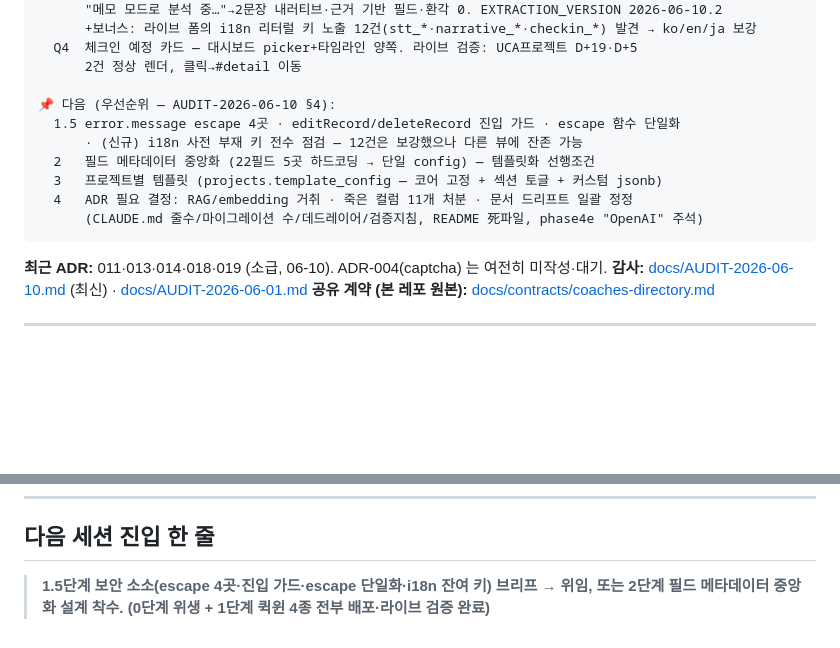
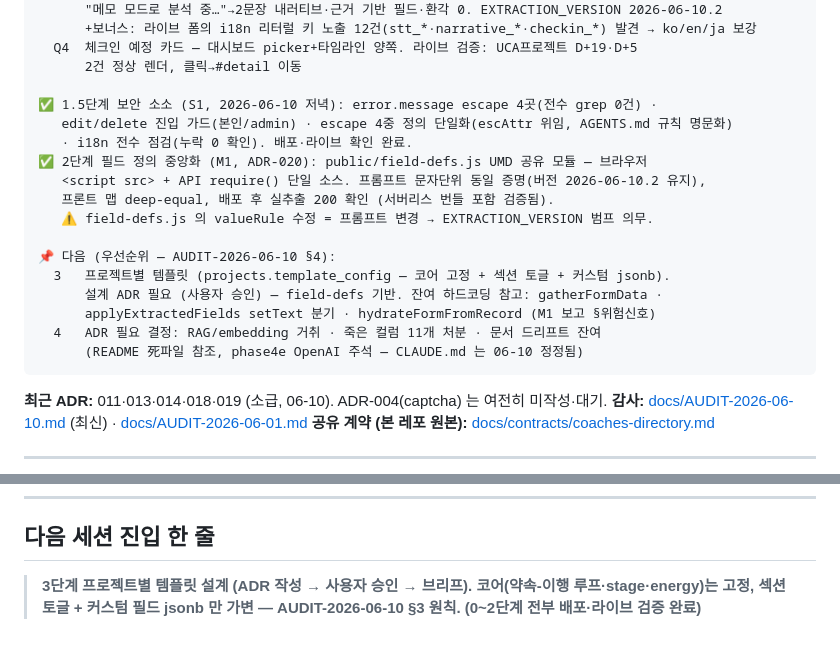
Before and after one commit to udpb/coaching_log, a Markdown page: HANDOFF.md, 2 parts joined by grey strips. Rendered like a GitHub page; blank space fills up the shorter version.

Commit message:
docs(docs): CLAUDE.md 드리프트 정정 + HANDOFF 1.5·2단계 완료 반영
CLAUDE.md: 스택 표(줄수·field-defs.js·마이그레이션 38)·데드레이어
삭제 완료 표기·검증 지침(node server.js 제거)·변경 이력 2026-06-10.
HANDOFF: S1·M1 완료 기록, 다음 = 3단계 템플릿 설계(ADR).

Co-Authored-By: Claude Fable 5 <noreply@anthropic.com>

````diff
--- a/HANDOFF.md
+++ b/HANDOFF.md
@@ -33,13 +33,20 @@
   Q4  체크인 예정 카드 — 대시보드 picker+타임라인 양쪽. 라이브 검증: UCA프로젝트 D+19·D+5
       2건 정상 렌더, 클릭→#detail 이동
 
+✅ 1.5단계 보안 소소 (S1, 2026-06-10 저녁): error.message escape 4곳(전수 grep 0건) ·
+   edit/delete 진입 가드(본인/admin) · escape 4중 정의 단일화(escAttr 위임, AGENTS.md 규칙 명문화)
+   · i18n 전수 점검(누락 0 확인). 배포·라이브 확인 완료.
+✅ 2단계 필드 정의 중앙화 (M1, ADR-020): public/field-defs.js UMD 공유 모듈 — 브라우저
+   <script src> + API require() 단일 소스. 프롬프트 문자단위 동일 증명(버전 2026-06-10.2 유지),
+   프론트 맵 deep-equal, 배포 후 실추출 200 확인 (서버리스 번들 포함 검증됨).
+   ⚠️ field-defs.js 의 valueRule 수정 = 프롬프트 변경 → EXTRACTION_VERSION 범프 의무.
+
 📌 다음 (우선순위 — AUDIT-2026-06-10 §4):
-  1.5 error.message escape 4곳 · editRecord/deleteRecord 진입 가드 · escape 함수 단일화
-      · (신규) i18n 사전 부재 키 전수 점검 — 12건은 보강했으나 다른 뷰에 잔존 가능
-  2   필드 메타데이터 중앙화 (22필드 5곳 하드코딩 → 단일 config) — 템플릿화 선행조건
-  3   프로젝트별 템플릿 (projects.template_config — 코어 고정 + 섹션 토글 + 커스텀 jsonb)
-  4   ADR 필요 결정: RAG/embedding 거취 · 죽은 컬럼 11개 처분 · 문서 드리프트 일괄 정정
-      (CLAUDE.md 줄수/마이그레이션 수/데드레이어/검증지침, README 死파일, phase4e "OpenAI" 주석)
+  3   프로젝트별 템플릿 (projects.template_config — 코어 고정 + 섹션 토글 + 커스텀 jsonb).
+      설계 ADR 필요 (사용자 승인) — field-defs 기반. 잔여 하드코딩 참고: gatherFormData ·
+      applyExtractedFields setText 분기 · hydrateFormFromRecord (M1 보고 §위험신호)
+  4   ADR 필요 결정: RAG/embedding 거취 · 죽은 컬럼 11개 처분 · 문서 드리프트 잔여
+      (README 死파일 참조, phase4e OpenAI 주석 — CLAUDE.md 는 06-10 정정됨)
 ```
 
 **최근 ADR:** 011·013·014·018·019 (소급, 06-10). ADR-004(captcha) 는 여전히 미작성·대기.
@@ -76,4 +83,4 @@
 
 ## 다음 세션 진입 한 줄
 
-> **1.5단계 보안 소소(escape 4곳·진입 가드·escape 단일화·i18n 잔여 키) 브리프 → 위임, 또는 2단계 필드 메타데이터 중앙화 설계 착수. (0단계 위생 + 1단계 퀵윈 4종 전부 배포·라이브 검증 완료)**
+> **3단계 프로젝트별 템플릿 설계 (ADR 작성 → 사용자 승인 → 브리프). 코어(약속-이행 루프·stage·energy)는 고정, 섹션 토글 + 커스텀 필드 jsonb 만 가변 — AUDIT-2026-06-10 §3 원칙. (0~2단계 전부 배포·라이브 검증 완료)**
````
Also changed, not shown: CLAUDE.md (+6 -5 lines).
